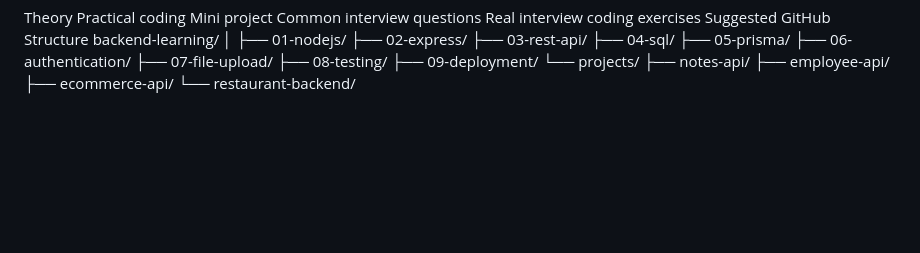
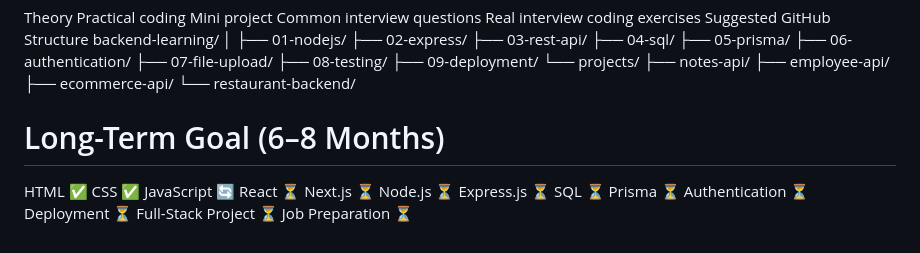
Before and after one commit to NexBite/javascript-learning, a Markdown page: Readme.md, the part around the change. GitHub-like rendering; blank space fills up the shorter version.

Commit message:
My long term Goal

```diff
--- a/Readme.md
+++ b/Readme.md
@@ -878,3 +878,31 @@ backend-learning/
     ├── employee-api/
     ├── ecommerce-api/
     └── restaurant-backend/
+#  Long-Term Goal (6–8 Months)
+
+HTML
+        ✅
+CSS
+        ✅
+JavaScript
+        🔄
+React
+        ⏳
+Next.js
+        ⏳
+Node.js
+        ⏳
+Express.js
+        ⏳
+SQL
+        ⏳
+Prisma
+        ⏳
+Authentication
+        ⏳
+Deployment
+        ⏳
+Full-Stack Project
+        ⏳
+Job Preparation
+        ⏳
```
